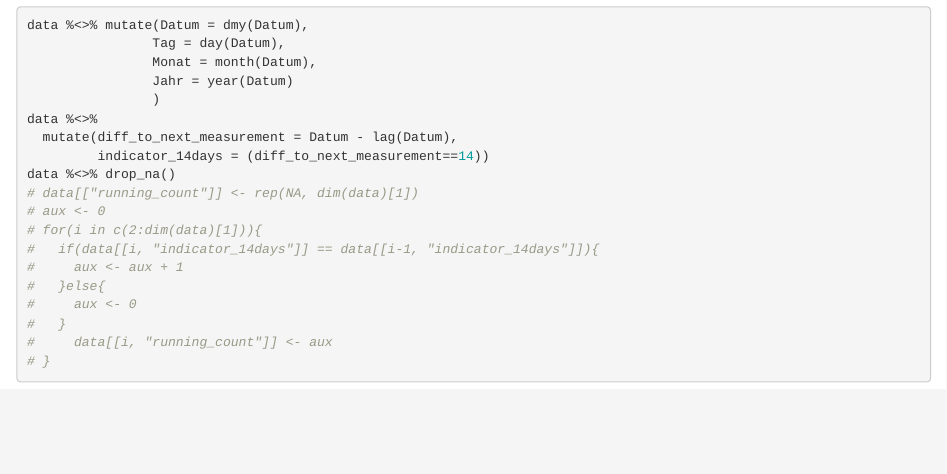
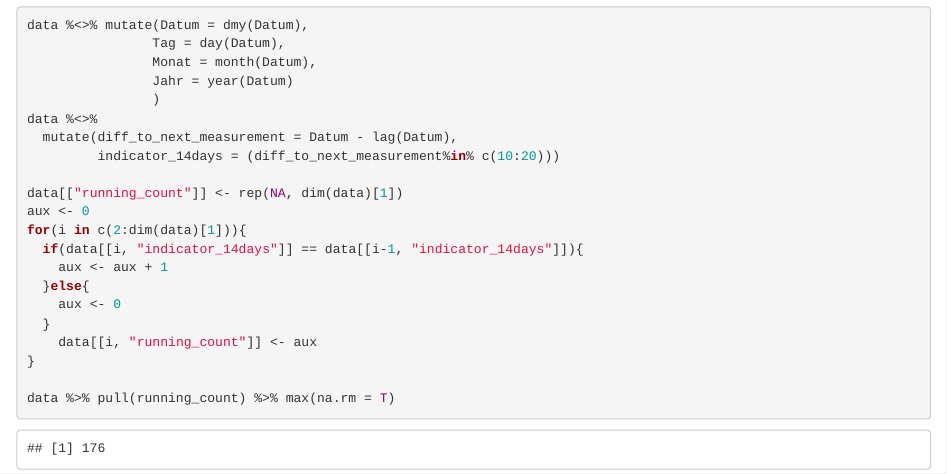
Before and after one commit to SebastianBehrens/DAFProject, an R Markdown document (MainWorkingDocument.Rmd): the page in a window 1100 px wide, from 9680 px down. Rendered offline with R 4.5, knitr and Pandoc, with nearby package versions.

Commit message:
checked for longest streak of uninterrupted recording of data

````diff
--- a/MainWorkingDocument.Rmd
+++ b/MainWorkingDocument.Rmd
@@ -27,17 +27,18 @@ data %<>% mutate(Datum = dmy(Datum),
                 )
 data %<>%
   mutate(diff_to_next_measurement = Datum - lag(Datum),
-         indicator_14days = (diff_to_next_measurement==14))
-data %<>% drop_na()
-# data[["running_count"]] <- rep(NA, dim(data)[1])
-# aux <- 0
-# for(i in c(2:dim(data)[1])){
-#   if(data[[i, "indicator_14days"]] == data[[i-1, "indicator_14days"]]){
-#     aux <- aux + 1
-#   }else{
-#     aux <- 0
-#   }
-#     data[[i, "running_count"]] <- aux
-# }
+         indicator_14days = (diff_to_next_measurement%in% c(10:20)))
 
+data[["running_count"]] <- rep(NA, dim(data)[1])
+aux <- 0
+for(i in c(2:dim(data)[1])){
+  if(data[[i, "indicator_14days"]] == data[[i-1, "indicator_14days"]]){
+    aux <- aux + 1
+  }else{
+    aux <- 0
+  }
+    data[[i, "running_count"]] <- aux
+}
+
+data %>% pull(running_count) %>% max(na.rm = T)
 ```
````
